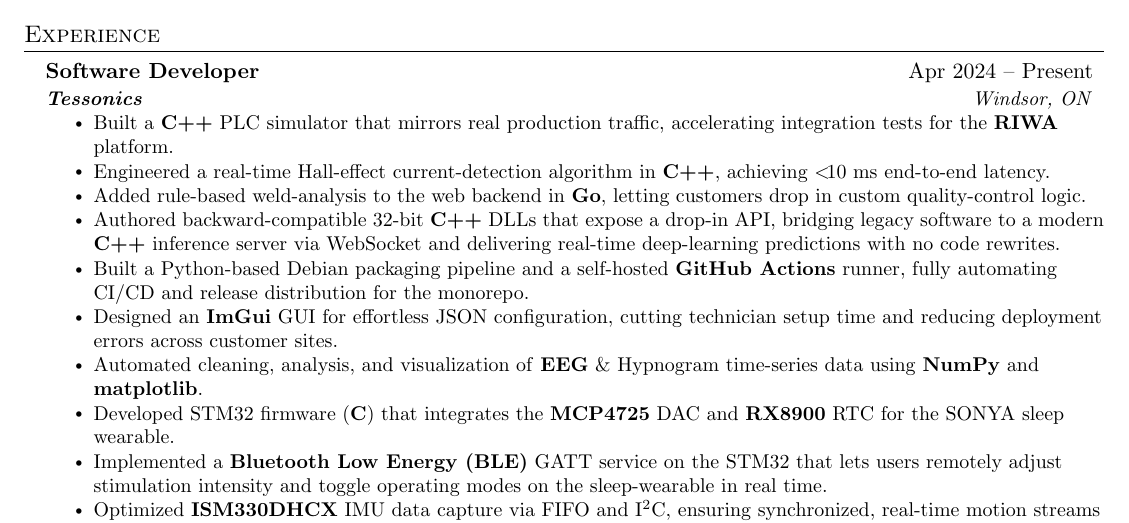
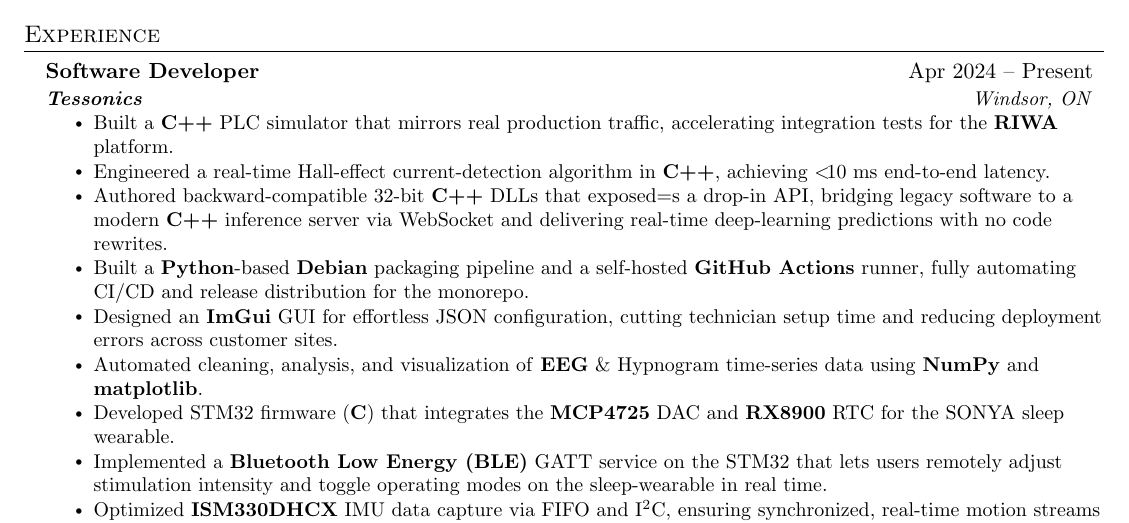
Before and after one commit to Cyoger/Resume-, a LaTeX CV (Resume.tex): part of the page, cut so that both start at the same text. Compiled offline with pdfLaTeX.

Commit message:
removing a point

```diff
--- a/Resume.tex
+++ b/Resume.tex
@@ -133,9 +133,8 @@
   \resumeItemListStart
     \resumeItem{Built a \textbf{C++} PLC simulator that mirrors real production traffic, accelerating integration tests for the \textbf{RIWA} platform.}
     \resumeItem{Engineered a real-time Hall-effect current-detection algorithm in \textbf{C++}, achieving $<$\!10 ms end-to-end latency.}
-    \resumeItem{Added rule-based weld-analysis to the web backend in \textbf{Go}, letting customers drop in custom quality-control logic.}
-    \resumeItem{Authored backward-compatible 32-bit \textbf{C++} DLLs that expose a drop-in API, bridging legacy software to a modern \textbf{C++} inference server via WebSocket and delivering real-time deep-learning predictions with no code rewrites.}
-    \resumeItem{Built a Python-based Debian packaging pipeline and a self-hosted \textbf{GitHub Actions} runner, fully automating CI/CD and release distribution for the monorepo.}
+    \resumeItem{Authored backward-compatible 32-bit \textbf{C++} DLLs that exposed=s a drop-in API, bridging legacy software to a modern \textbf{C++} inference server via WebSocket and delivering real-time deep-learning predictions with no code rewrites.}
+    \resumeItem{Built a \textbf{Python}-based \textbf{Debian} packaging pipeline and a self-hosted \textbf{GitHub Actions} runner, fully automating CI/CD and release distribution for the monorepo.}
     \resumeItem{Designed an \textbf{ImGui} GUI for effortless JSON configuration, cutting technician setup time and reducing deployment errors across customer sites.}
     \resumeItem{Automated cleaning, analysis, and visualization of \textbf{EEG} \& Hypnogram time-series data using \textbf{NumPy} and \textbf{matplotlib}.}
     \resumeItem{Developed STM32 firmware (\textbf{C}) that integrates the \textbf{MCP4725} DAC and \textbf{RX8900} RTC for the SONYA sleep wearable.}
```
Also changed, not shown: Resume.pdf.
